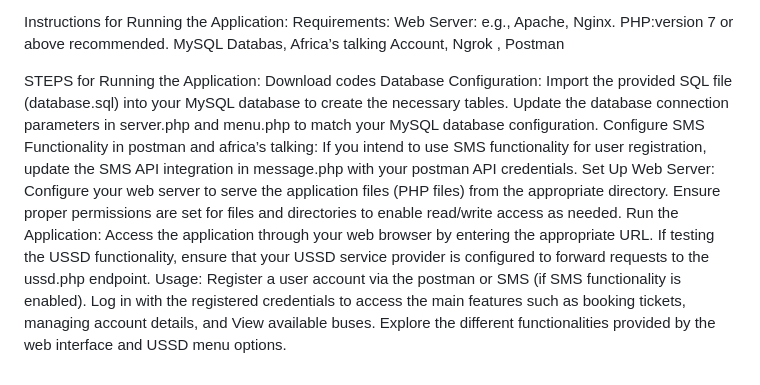
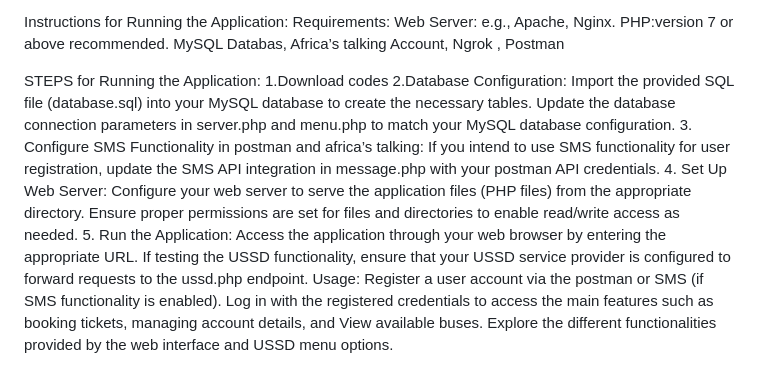
Before and after one commit to Angelyse/Book_Bus_Tickets, a Markdown page: README.md, the part around the change. Rendered like a GitHub page.

```diff
--- a/README.md
+++ b/README.md
@@ -14,8 +14,8 @@ Instructions for Running the Application:
 Requirements: Web Server: e.g., Apache, Nginx. PHP:version 7 or above recommended. MySQL Databas, Africa’s talking Account, Ngrok , Postman
 
 STEPS for Running the Application:
-Download codes
-Database Configuration: Import the provided SQL file (database.sql) into your MySQL database to create the necessary tables. Update the database connection parameters in server.php and menu.php to match your MySQL database configuration.
-Configure SMS Functionality in postman and africa’s talking: If you intend to use SMS functionality for user registration, update the SMS API integration in message.php with your postman API credentials.
-Set Up Web Server: Configure your web server to serve the application files (PHP files) from the appropriate directory. Ensure proper permissions are set for files and directories to enable read/write access as needed.
-Run the Application: Access the application through your web browser by entering the appropriate URL. If testing the USSD functionality, ensure that your USSD service provider is configured to forward requests to the ussd.php endpoint. Usage: Register a user account via the postman or SMS (if SMS functionality is enabled). Log in with the registered credentials to access the main features such as booking tickets, managing account details, and View available buses. Explore the different functionalities provided by the web interface and USSD menu options.
+1.Download codes
+2.Database Configuration: Import the provided SQL file (database.sql) into your MySQL database to create the necessary tables. Update the database connection parameters in server.php and menu.php to match your MySQL database configuration.
+3. Configure SMS Functionality in postman and africa’s talking: If you intend to use SMS functionality for user registration, update the SMS API integration in message.php with your postman API credentials.
+4. Set Up Web Server: Configure your web server to serve the application files (PHP files) from the appropriate directory. Ensure proper permissions are set for files and directories to enable read/write access as needed.
+5. Run the Application: Access the application through your web browser by entering the appropriate URL. If testing the USSD functionality, ensure that your USSD service provider is configured to forward requests to the ussd.php endpoint. Usage: Register a user account via the postman or SMS (if SMS functionality is enabled). Log in with the registered credentials to access the main features such as booking tickets, managing account details, and View available buses. Explore the different functionalities provided by the web interface and USSD menu options.
```
